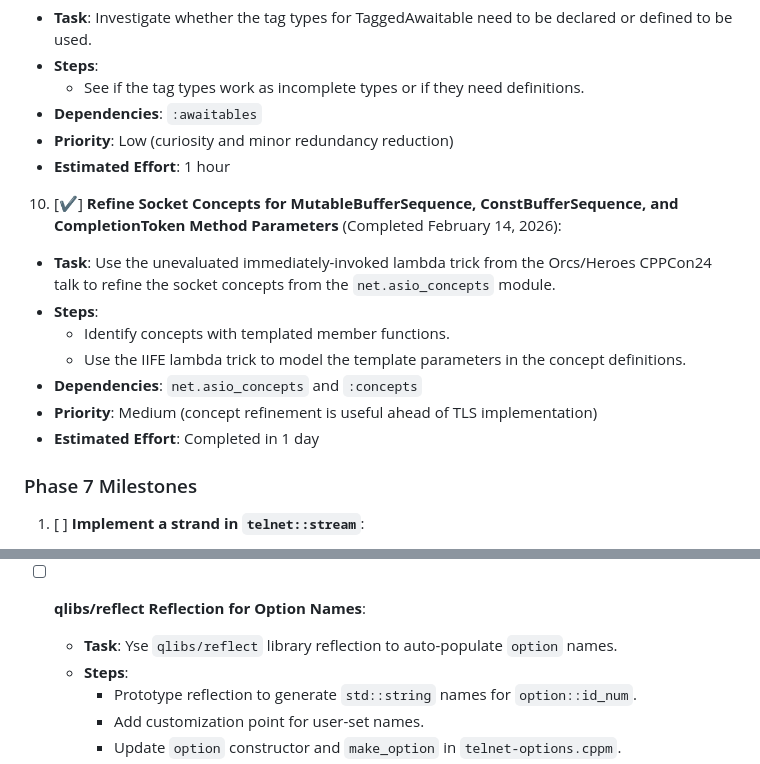
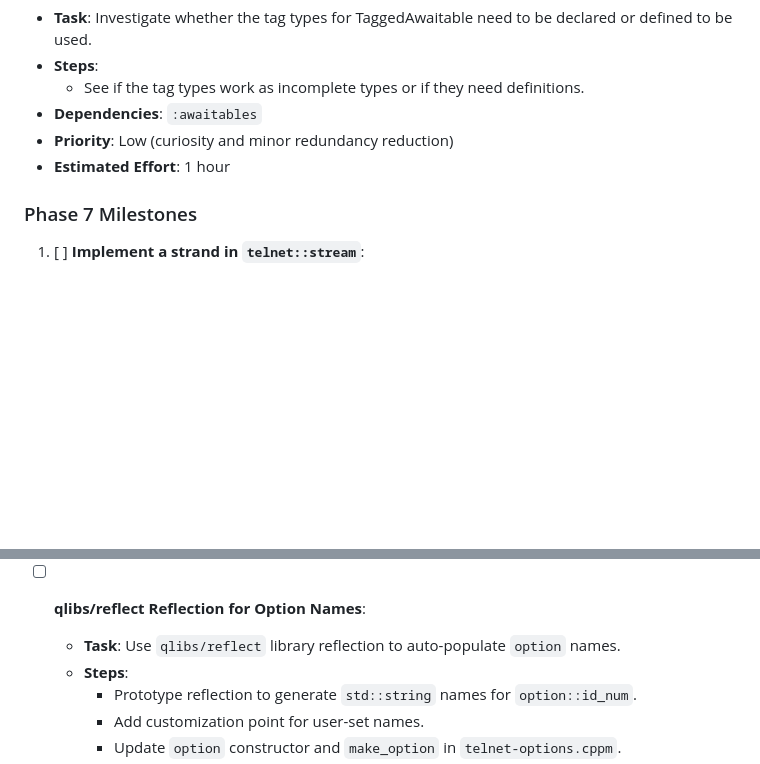
Before and after one commit to SolusIgnis/cpp-projects, a Markdown page: net/telnet/todo.md, 2 parts joined by grey strips. Rendered like a GitHub page; blank space fills up the shorter version.

Commit message:
Last Sync: 2026-02-24 21:47 (Mobile)

```diff
--- a/net/telnet/todo.md
+++ b/net/telnet/todo.md
@@ -111,15 +111,6 @@ The Telnet project (version 0.5.0) has completed Phases 4 and 5, achieving proto
   - **Priority**: Low (curiosity and minor redundancy reduction)
   - **Estimated Effort**: 1 hour
 
-10. [✔️] **Refine Socket Concepts for MutableBufferSequence, ConstBufferSequence, and CompletionToken Method Parameters** (Completed February 14, 2026):
-  - **Task**: Use the unevaluated immediately-invoked lambda trick from the Orcs/Heroes CPPCon24 talk to refine the socket concepts from the `net.asio_concepts` module.
-  - **Steps**:
-    - Identify concepts with templated member functions.
-    - Use the IIFE lambda trick to model the template parameters in the concept definitions.
-  - **Dependencies**: `net.asio_concepts` and `:concepts`
-  - **Priority**: Medium (concept refinement is useful ahead of TLS implementation)
-  - **Estimated Effort**: Completed in 1 day
-
 ### Phase 7 Milestones
 01. [ ] **Implement a strand in `telnet::stream`**:
   - **Task**: Implement a strand as the executor type for `telnet::stream`.
@@ -198,7 +189,7 @@ The Telnet project (version 0.5.0) has completed Phases 4 and 5, achieving proto
   - **Estimated Effort**: 2–3 days (1 for refactoring, 1–1.5 for testing, 0.5 for documentation).
 
 - [ ] **qlibs/reflect Reflection for Option Names**:
-  - **Task**: Yse `qlibs/reflect` library reflection to auto-populate `option` names.
+  - **Task**: Use `qlibs/reflect` library reflection to auto-populate `option` names.
   - **Steps**:
     - Prototype reflection to generate `std::string` names for `option::id_num`.
     - Add customization point for user-set names.
```
